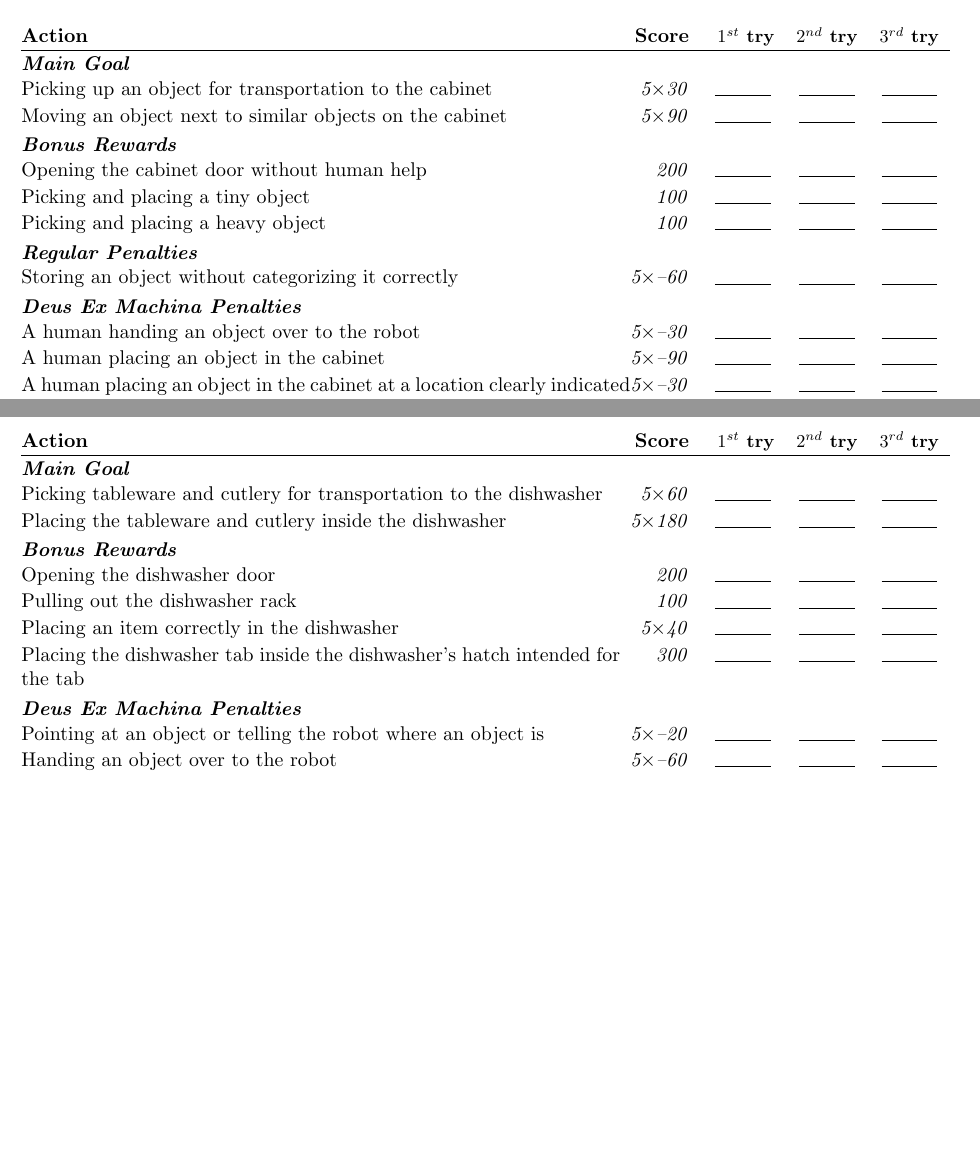
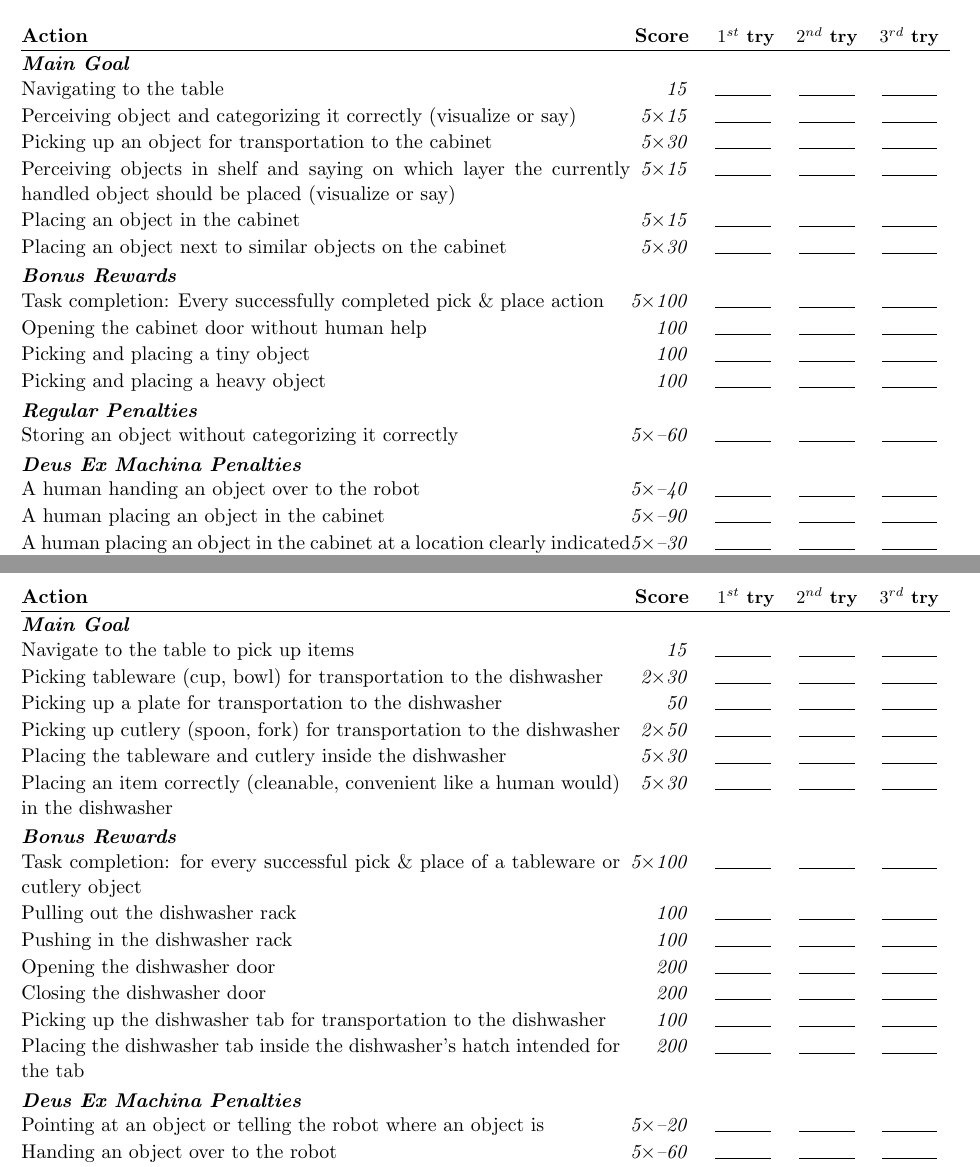
Before and after one commit to RoboCupAtHome/RuleBook, a LaTeX book (score_sheets.tex, which reads scoresheets/CleanTable.tex, scoresheets/ServeBreakfast.tex, scoresheets/StoringGroceries.tex): two parts of pages 13 and 15 of 25, joined at a grey line, cut so that both start at the same text, the shorter picture padded with empty space. Compiled offline with pdfLaTeX.

Commit message:
[PS] partial scoring suggestion added

```diff
--- a/scoresheets/CleanTable.tex
+++ b/scoresheets/CleanTable.tex
@@ -2,14 +2,21 @@ The maximum time for this test is 10 minutes.
 
 \begin{scorelist}
 	\scoreheading{Main Goal}
-	\scoreitem[5]{60}{Picking tableware and cutlery for transportation to the dishwasher}
-	\scoreitem[5]{180}{Placing the tableware and cutlery inside the dishwasher}
+	\scoreitem{15}{Navigate to the table to pick up items}
+	\scoreitem[2]{30}{Picking tableware (cup, bowl) for transportation to the dishwasher}
+	\scoreitem{50}{Picking up a plate for transportation to the dishwasher}
+	\scoreitem[2]{50}{Picking up cutlery (spoon, fork) for transportation to the dishwasher}
+	\scoreitem[5]{30}{Placing the tableware and cutlery inside the dishwasher}
+	\scoreitem[5]{30}{Placing an item correctly (cleanable, convenient like a human would) in the dishwasher}
 
 	\scoreheading{Bonus Rewards}
+	\scoreitem[5]{100}{Task completion: for every successful pick \& place of a tableware or cutlery object}
+	\scoreitem{100}{Pulling out the dishwasher rack}
+	\scoreitem{100}{Pushing in the dishwasher rack}
 	\scoreitem{200}{Opening the dishwasher door}
-	\scoreitem{100}{Pulling out the dishwasher rack}
-	\scoreitem[5]{40}{Placing an item correctly in the dishwasher}
-	\scoreitem{300}{Placing the dishwasher tab inside the dishwasher's hatch intended for the tab}
+	\scoreitem{200}{Closing the dishwasher door}
+	\scoreitem{100}{Picking up the dishwasher tab for transportation to the dishwasher}
+	\scoreitem{200}{Placing the dishwasher tab inside the dishwasher's hatch intended for the tab}
 
 	\scoreheading{Deus Ex Machina Penalties}
 	\penaltyitem[5]{20}{Pointing at an object or telling the robot where an object is}
--- a/scoresheets/ServeBreakfast.tex
+++ b/scoresheets/ServeBreakfast.tex
@@ -7,0 +6,2 @@ The maximum time for this test is 5 minutes.
+	\scoreitem[4]{15}{Perceiving object and categorizing it correctly (visualize or say)}
+	\scoreitem[4]{30}{Picking up breakfast items for transportation to the table}
@@ -8,2 +10,3 @@ The maximum time for this test is 5 minutes.
 
 	\scoreheading{Bonus Rewards}
+	\scoreitem[4]{100}{Task completion: Every successfully completed pick \& place action}
--- a/scoresheets/StoringGroceries.tex
+++ b/scoresheets/StoringGroceries.tex
@@ -3,11 +3,16 @@ The maximum time for this test is 5 minutes.
 
 \begin{scorelist}
 	\scoreheading{Main Goal}
+	\scoreitem{15}{Navigating to the table}
+	\scoreitem[5]{15}{Perceiving object and categorizing it correctly (visualize or say)}
 	\scoreitem[5]{30}{Picking up an object for transportation to the cabinet}
-	\scoreitem[5]{90}{Moving an object next to similar objects on the cabinet}
+	\scoreitem[5]{15}{Perceiving objects in shelf and saying on which layer the currently handled object should be placed (visualize or say)}
+	\scoreitem[5]{15}{Placing an object in the cabinet}
+	\scoreitem[5]{30}{Placing an object next to similar objects on the cabinet}
 
 	\scoreheading{Bonus Rewards}
-	\scoreitem{200}{Opening the cabinet door without human help}
+	\scoreitem[5]{100}{Task completion: Every successfully completed pick \& place action}
+	\scoreitem{100}{Opening the cabinet door without human help}
 	\scoreitem{100}{Picking and placing a tiny object}
 	\scoreitem{100}{Picking and placing a heavy object}
 
@@ -15,7 +20,7 @@ The maximum time for this test is 5 minutes.
 	\penaltyitem[5]{-60}{Storing an object without categorizing it correctly}
 
 	\scoreheading{Deus Ex Machina Penalties}
-	\penaltyitem[5]{-30}{A human handing an object over to the robot}
+	\penaltyitem[5]{-40}{A human handing an object over to the robot}
 	\penaltyitem[5]{-90}{A human placing an object in the cabinet}
 	\penaltyitem[5]{-30}{A human placing an object in the cabinet at a location clearly indicated by the robot}
 	\penaltyitem[5]{-45}{A human pointing at a target location}
```
Also changed, not shown: scoresheets/CarryMyLuggage.tex (+4 -2 lines), scoresheets/Receptionist.tex (+13 -7 lines), scoresheets/Restaurant.tex (+2 -1 lines), scoresheets/ServeBreakfast.tex (16 more changed lines).
